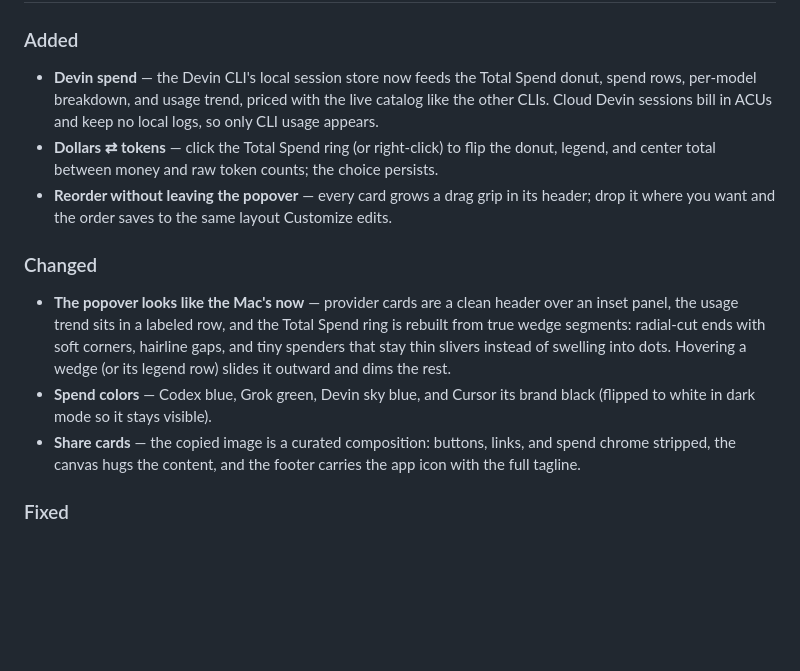
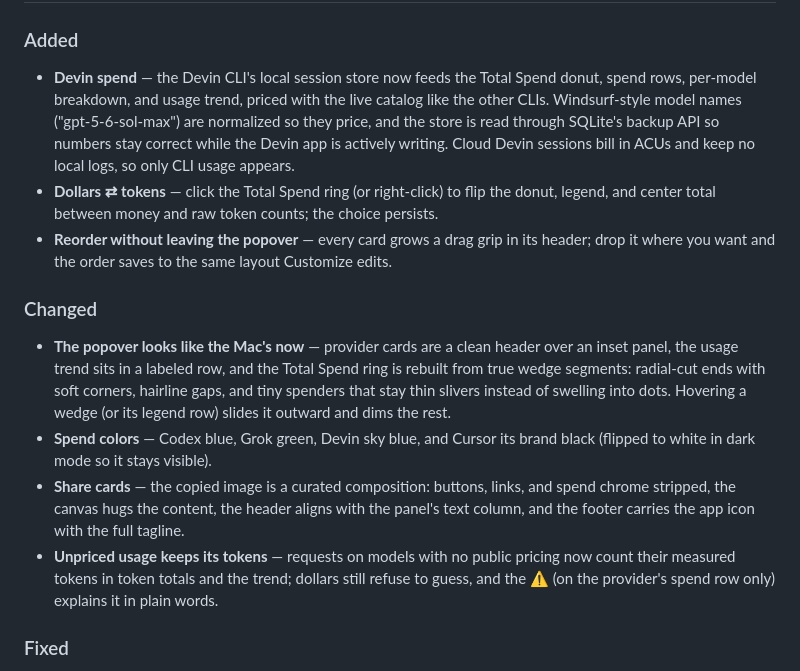
Before and after one commit to ItsJazii/pane, a Markdown page: CHANGELOG.md, the part around the change. Drawn GitHub-style; blank space fills up the shorter version.

Commit message:
Changelog: fold in the Devin hardening and share-card polish
Co-Authored-By: Claude Fable 5 <noreply@anthropic.com>

```diff
--- a/CHANGELOG.md
+++ b/CHANGELOG.md
@@ -5,7 +5,10 @@
 ### Added
 - **Devin spend** — the Devin CLI's local session store now feeds the
   Total Spend donut, spend rows, per-model breakdown, and usage trend,
-  priced with the live catalog like the other CLIs. Cloud Devin
+  priced with the live catalog like the other CLIs. Windsurf-style
+  model names ("gpt-5-6-sol-max") are normalized so they price, and
+  the store is read through SQLite's backup API so numbers stay
+  correct while the Devin app is actively writing. Cloud Devin
   sessions bill in ACUs and keep no local logs, so only CLI usage
   appears.
 - **Dollars ⇄ tokens** — click the Total Spend ring (or right-click)
@@ -26,8 +29,13 @@
   Cursor its brand black (flipped to white in dark mode so it stays
   visible).
 - **Share cards** — the copied image is a curated composition: buttons,
-  links, and spend chrome stripped, the canvas hugs the content, and
-  the footer carries the app icon with the full tagline.
+  links, and spend chrome stripped, the canvas hugs the content, the
+  header aligns with the panel's text column, and the footer carries
+  the app icon with the full tagline.
+- **Unpriced usage keeps its tokens** — requests on models with no
+  public pricing now count their measured tokens in token totals and
+  the trend; dollars still refuse to guess, and the ⚠ (on the
+  provider's spend row only) explains it in plain words.
 
 ### Fixed
 - **Grok spend works again** — the Grok CLI changed its log format and
```
